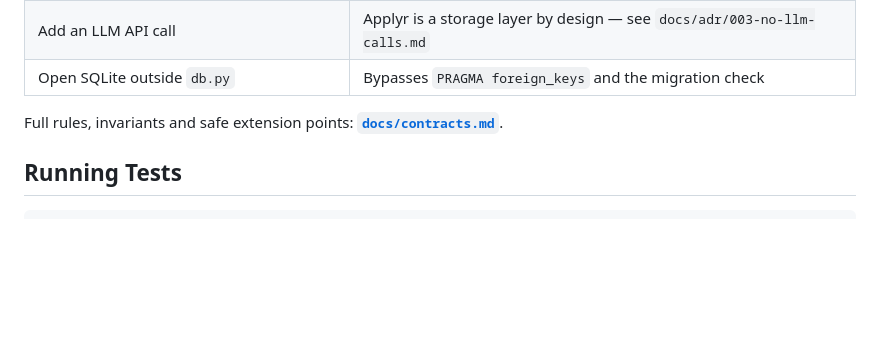
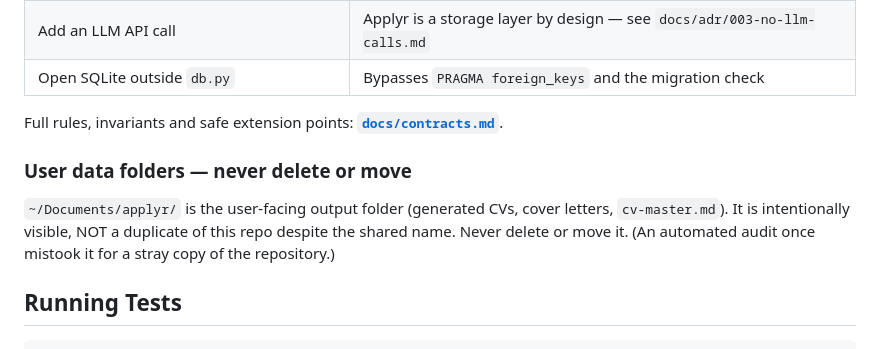
Before and after one commit to DeibyGS/applyr, a Markdown page: AGENTS.md, the part around the change. Drawn GitHub-style; blank space fills up the shorter version.

Commit message:
docs: mark ~/Documents/applyr as user data folder in AGENTS.md (#165)
Adds a "User data folders" rule under Forbidden Changes: ~/Documents/applyr/
holds generated CVs, cover letters and cv-master.md, is intentionally visible,
and is not a duplicate of the repo. An automated audit had mistaken it for a
stray repository copy because of the shared name.

Co-authored-by: Deibyg <40776476+deiybg@users.noreply.github.com>
Co-authored-by: Claude Opus 5.5 <noreply@anthropic.com>

````diff
--- a/AGENTS.md
+++ b/AGENTS.md
@@ -119,6 +119,13 @@ an ADR in `docs/adr/`:
 
 Full rules, invariants and safe extension points: **[`docs/contracts.md`](docs/contracts.md)**.
 
+### User data folders — never delete or move
+
+`~/Documents/applyr/` is the user-facing output folder (generated CVs, cover
+letters, `cv-master.md`). It is intentionally visible, NOT a duplicate of this
+repo despite the shared name. Never delete or move it. (An automated audit once
+mistook it for a stray copy of the repository.)
+
 ## Running Tests
 
 ```bash
````
